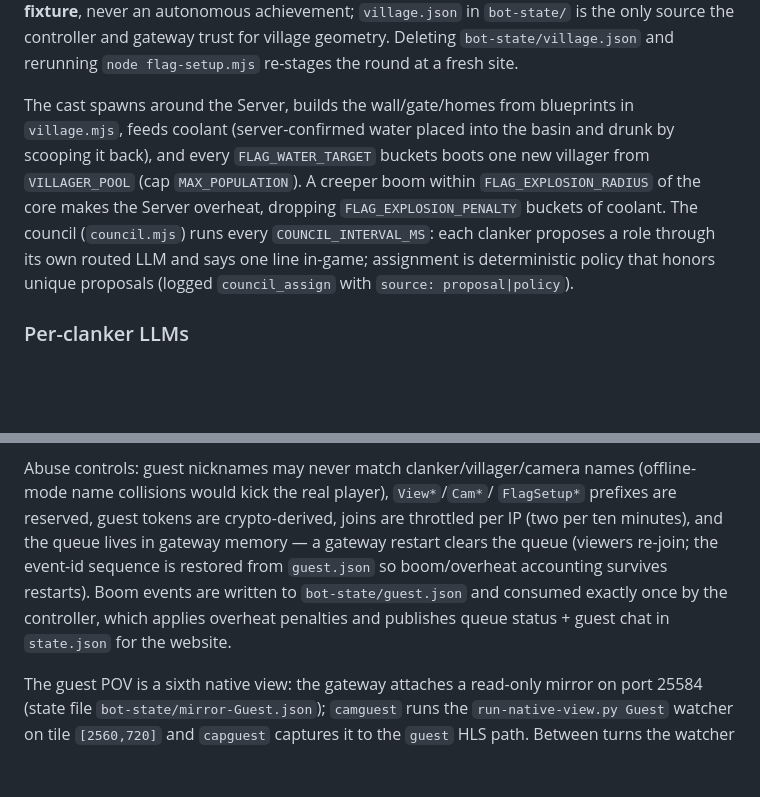
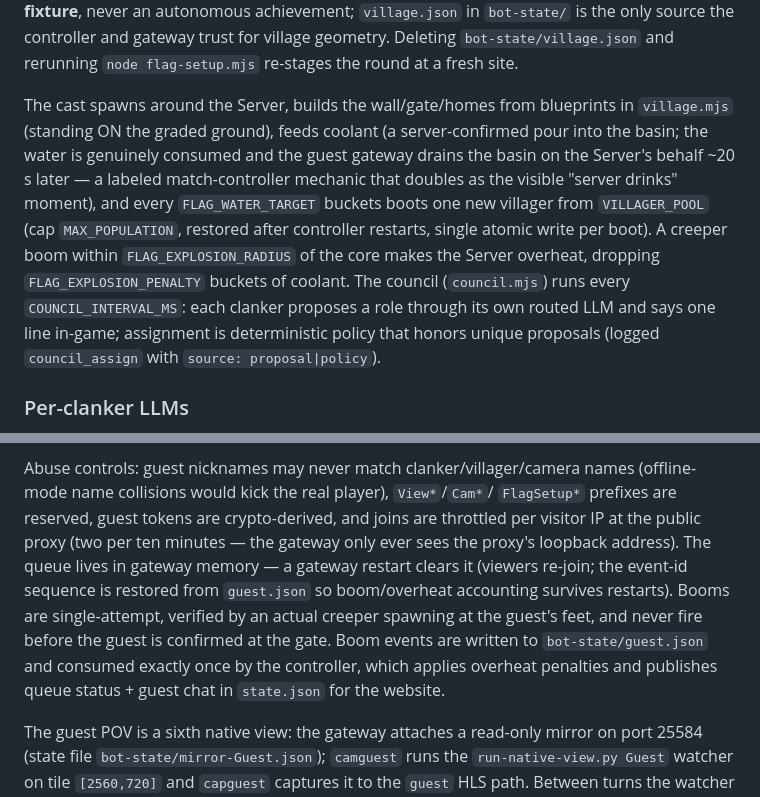
Before and after one commit to Underwater008/clanker-pit, a Markdown page: infra/README.md, 2 parts joined by grey strips. GitHub-like rendering; blank space fills up the shorter version.

Commit message:
Docs: describe the drink mechanic and proxy-side join throttling accurately

```diff
--- a/infra/README.md
+++ b/infra/README.md
@@ -220,14 +220,19 @@ controller and gateway trust for village geometry. Deleting
 round at a fresh site.
 
 The cast spawns around the Server, builds the wall/gate/homes from blueprints
-in `village.mjs`, feeds coolant (server-confirmed water placed into the basin
-and drunk by scooping it back), and every `FLAG_WATER_TARGET` buckets boots one
-new villager from `VILLAGER_POOL` (cap `MAX_POPULATION`). A creeper boom within
+in `village.mjs` (standing ON the graded ground), feeds coolant (a
+server-confirmed pour into the basin; the water is genuinely consumed and the
+guest gateway drains the basin on the Server's behalf ~20 s later — a
+labeled match-controller mechanic that doubles as the visible "server
+drinks" moment), and every `FLAG_WATER_TARGET` buckets boots one new
+villager from `VILLAGER_POOL` (cap `MAX_POPULATION`, restored after
+controller restarts, single atomic write per boot). A creeper boom within
 `FLAG_EXPLOSION_RADIUS` of the core makes the Server overheat, dropping
-`FLAG_EXPLOSION_PENALTY` buckets of coolant. The council (`council.mjs`) runs
-every `COUNCIL_INTERVAL_MS`: each clanker proposes a role through its own routed
-LLM and says one line in-game; assignment is deterministic policy that honors
-unique proposals (logged `council_assign` with `source: proposal|policy`).
+`FLAG_EXPLOSION_PENALTY` buckets of coolant. The council (`council.mjs`)
+runs every `COUNCIL_INTERVAL_MS`: each clanker proposes a role through its
+own routed LLM and says one line in-game; assignment is deterministic policy
+that honors unique proposals (logged `council_assign` with
+`source: proposal|policy`).
 
 ### Per-clanker LLMs
 
@@ -255,13 +260,16 @@ every 3 minutes even after a full-length turn.
 
 Abuse controls: guest nicknames may never match clanker/villager/camera names
 (offline-mode name collisions would kick the real player), `View*`/`Cam*`/
-`FlagSetup*` prefixes are reserved, guest tokens are crypto-derived, joins are
-throttled per IP (two per ten minutes), and the queue lives in gateway memory —
-a gateway restart clears the queue (viewers re-join; the event-id sequence is
-restored from `guest.json` so boom/overheat accounting survives restarts).
-Boom events are written to `bot-state/guest.json` and consumed exactly once by
-the controller, which applies overheat penalties and publishes queue status +
-guest chat in `state.json` for the website.
+`FlagSetup*` prefixes are reserved, guest tokens are crypto-derived, and
+joins are throttled per visitor IP at the public proxy (two per ten minutes —
+the gateway only ever sees the proxy's loopback address). The queue lives
+in gateway memory — a gateway restart clears it (viewers re-join; the
+event-id sequence is restored from `guest.json` so boom/overheat accounting
+survives restarts). Booms are single-attempt, verified by an actual creeper
+spawning at the guest's feet, and never fire before the guest is confirmed
+at the gate. Boom events are written to `bot-state/guest.json` and consumed
+exactly once by the controller, which applies overheat penalties and
+publishes queue status + guest chat in `state.json` for the website.
 
 The guest POV is a sixth native view: the gateway attaches a read-only mirror
 on port 25584 (state file `bot-state/mirror-Guest.json`); `camguest` runs the
```
